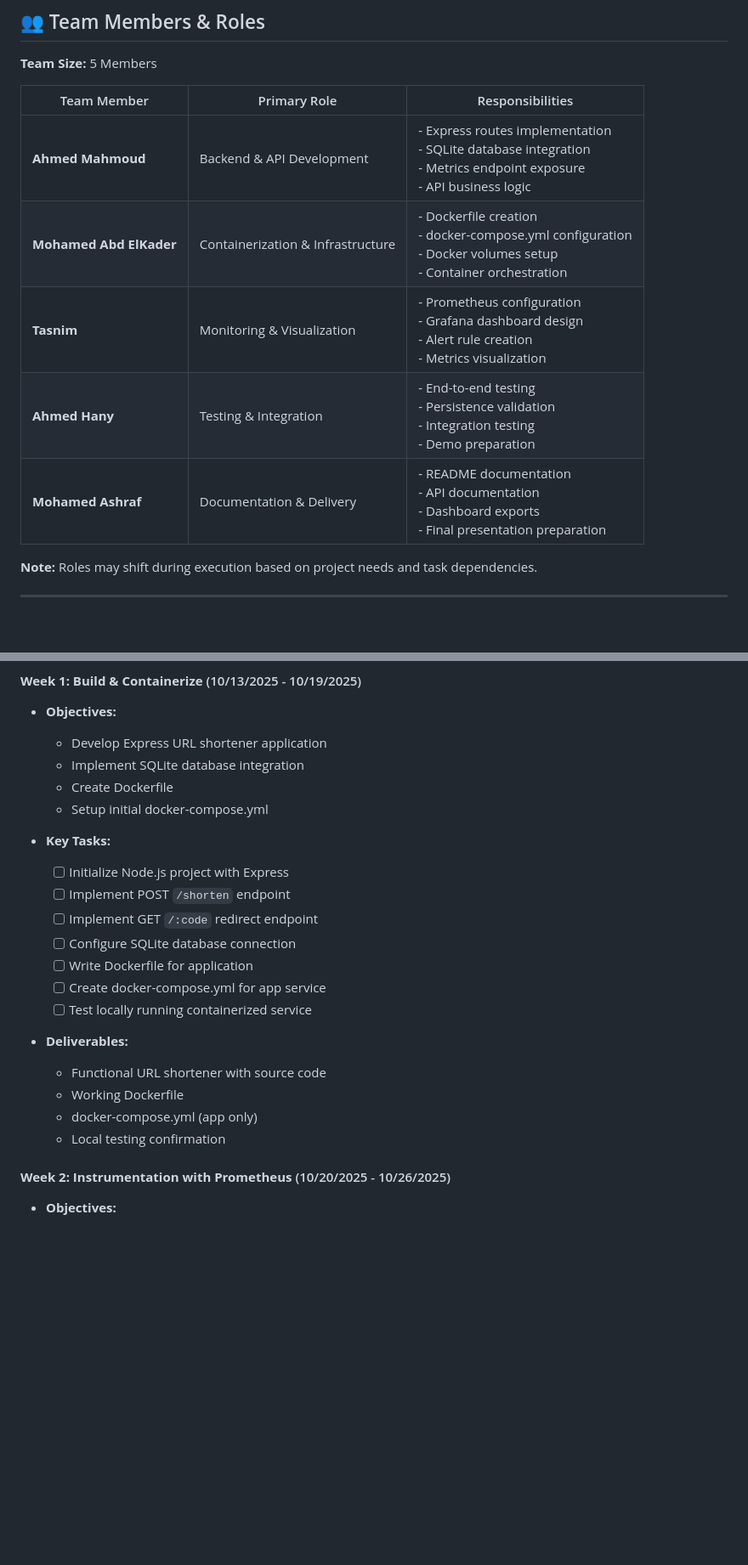
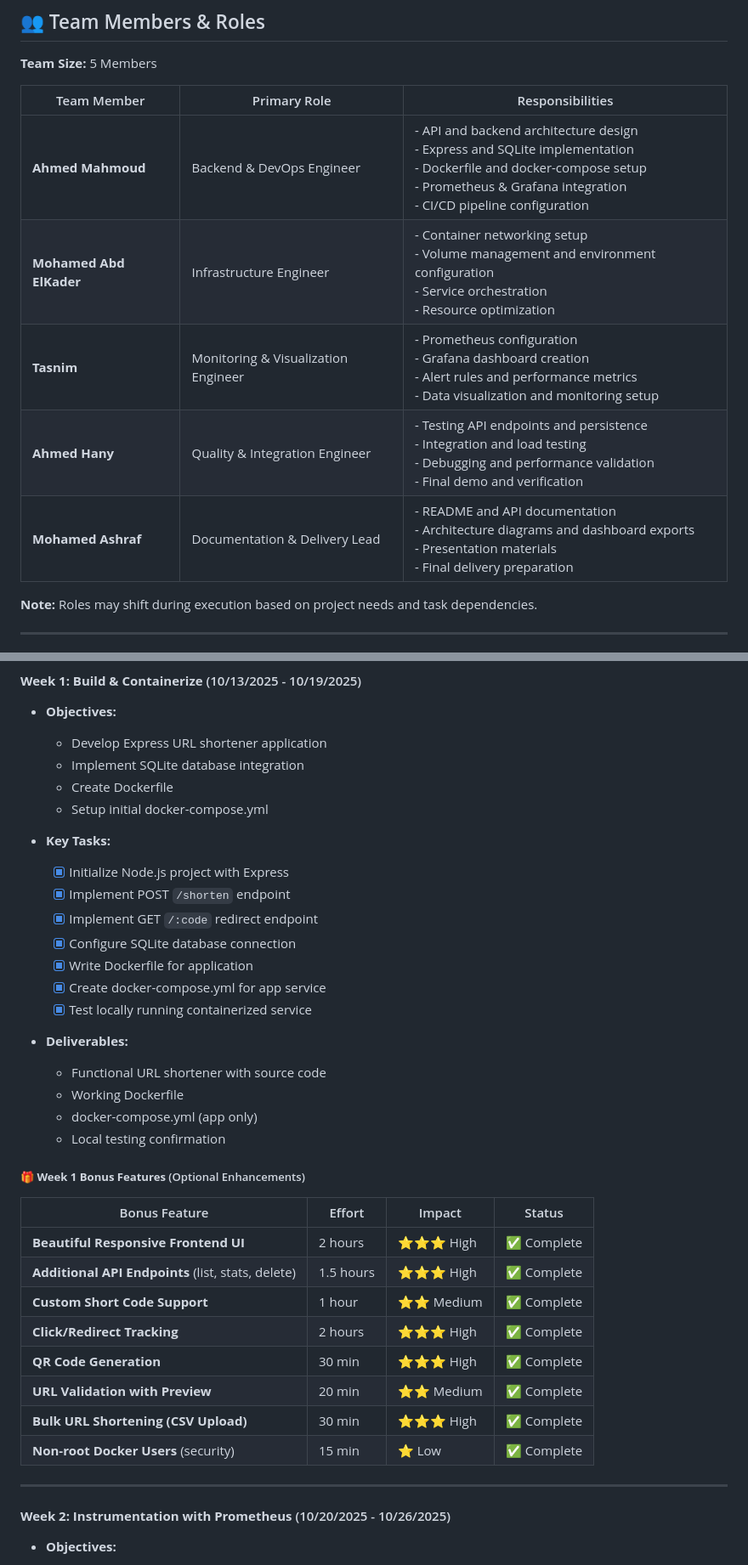
Before and after one commit to ahmed-145/containerized-url-shortener-monnitoring, a Markdown page: README.md, 2 parts joined by grey strips. Shown: that part at 85% size. GitHub-like rendering; blank space fills up the shorter version.

Commit message:
docs: Mark Week 1 tasks as complete

```diff
--- a/README.md
+++ b/README.md
@@ -38,13 +38,14 @@ In modern DevOps practices, it's crucial to have comprehensive monitoring and ob
 
 **Team Size:** 5 Members
 
-| Team Member | Primary Role | Responsibilities |
-|-------------|--------------|------------------|
-| **Ahmed Mahmoud** | Backend & API Development | - Express routes implementation<br>- SQLite database integration<br>- Metrics endpoint exposure<br>- API business logic |
-| **Mohamed Abd ElKader** | Containerization & Infrastructure | - Dockerfile creation<br>- docker-compose.yml configuration<br>- Docker volumes setup<br>- Container orchestration |
-| **Tasnim** | Monitoring & Visualization | - Prometheus configuration<br>- Grafana dashboard design<br>- Alert rule creation<br>- Metrics visualization |
-| **Ahmed Hany** | Testing & Integration | - End-to-end testing<br>- Persistence validation<br>- Integration testing<br>- Demo preparation |
-| **Mohamed Ashraf** | Documentation & Delivery | - README documentation<br>- API documentation<br>- Dashboard exports<br>- Final presentation preparation |
+| Team Member             | Primary Role                        | Responsibilities                                                                                                                                                                              |
+| ----------------------- | ----------------------------------- | --------------------------------------------------------------------------------------------------------------------------------------------------------------------------------------------- |
+| **Ahmed Mahmoud**       | Backend & DevOps Engineer           | - API and backend architecture design<br>- Express and SQLite implementation<br>- Dockerfile and docker-compose setup<br>- Prometheus & Grafana integration<br>- CI/CD pipeline configuration |
+| **Mohamed Abd ElKader** | Infrastructure Engineer             | - Container networking setup<br>- Volume management and environment configuration<br>- Service orchestration<br>- Resource optimization                                                       |
+| **Tasnim**              | Monitoring & Visualization Engineer | - Prometheus configuration<br>- Grafana dashboard creation<br>- Alert rules and performance metrics<br>- Data visualization and monitoring setup                                              |
+| **Ahmed Hany**          | Quality & Integration Engineer      | - Testing API endpoints and persistence<br>- Integration and load testing<br>- Debugging and performance validation<br>- Final demo and verification                                          |
+| **Mohamed Ashraf**      | Documentation & Delivery Lead       | - README and API documentation<br>- Architecture diagrams and dashboard exports<br>- Presentation materials<br>- Final delivery preparation                                                   |
+
 
 **Note:** Roles may shift during execution based on project needs and task dependencies.
 
@@ -120,19 +121,34 @@ In modern DevOps practices, it's crucial to have comprehensive monitoring and ob
   - Setup initial docker-compose.yml
 
 - **Key Tasks:**
-  - [ ] Initialize Node.js project with Express
-  - [ ] Implement POST `/shorten` endpoint
-  - [ ] Implement GET `/:code` redirect endpoint
-  - [ ] Configure SQLite database connection
-  - [ ] Write Dockerfile for application
-  - [ ] Create docker-compose.yml for app service
-  - [ ] Test locally running containerized service
+   - [x] Initialize Node.js project with Express
+   - [x] Implement POST `/shorten` endpoint
+   - [x] Implement GET `/:code` redirect endpoint
+   - [x] Configure SQLite database connection
+   - [x] Write Dockerfile for application
+   - [x] Create docker-compose.yml for app service
+   - [x] Test locally running containerized service
 
 - **Deliverables:**
   - Functional URL shortener with source code
   - Working Dockerfile
   - docker-compose.yml (app only)
   - Local testing confirmation
+
+##### **🎁 Week 1 Bonus Features** (Optional Enhancements)
+
+| Bonus Feature | Effort | Impact | Status |
+|---|---|---|---|
+| **Beautiful Responsive Frontend UI** | 2 hours | ⭐⭐⭐ High | ✅ Complete |
+| **Additional API Endpoints** (list, stats, delete) | 1.5 hours | ⭐⭐⭐ High | ✅ Complete |
+| **Custom Short Code Support** | 1 hour | ⭐⭐ Medium | ✅ Complete |
+| **Click/Redirect Tracking** | 2 hours | ⭐⭐⭐ High | ✅ Complete |
+| **QR Code Generation** | 30 min | ⭐⭐⭐ High | ✅ Complete |
+| **URL Validation with Preview** | 20 min | ⭐⭐ Medium | ✅ Complete |
+| **Bulk URL Shortening (CSV Upload)** | 30 min | ⭐⭐⭐ High | ✅ Complete |
+| **Non-root Docker Users** (security) | 15 min | ⭐ Low | ✅ Complete |
+
+---
 
 #### **Week 2: Instrumentation with Prometheus** (10/20/2025 - 10/26/2025)
 - **Objectives:**
```
Also changed, not shown: other parts of README.md (+40 -2 lines).
